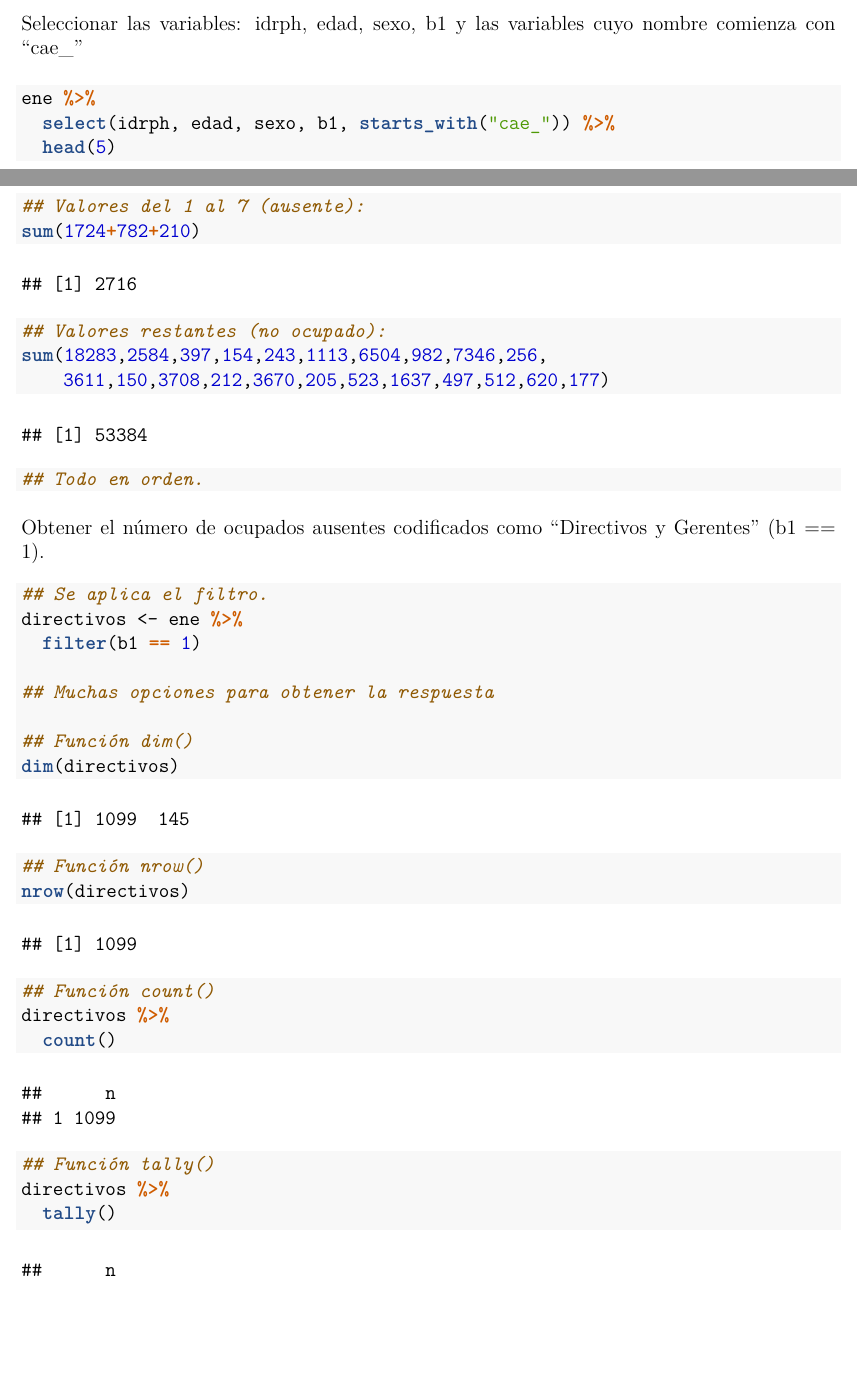
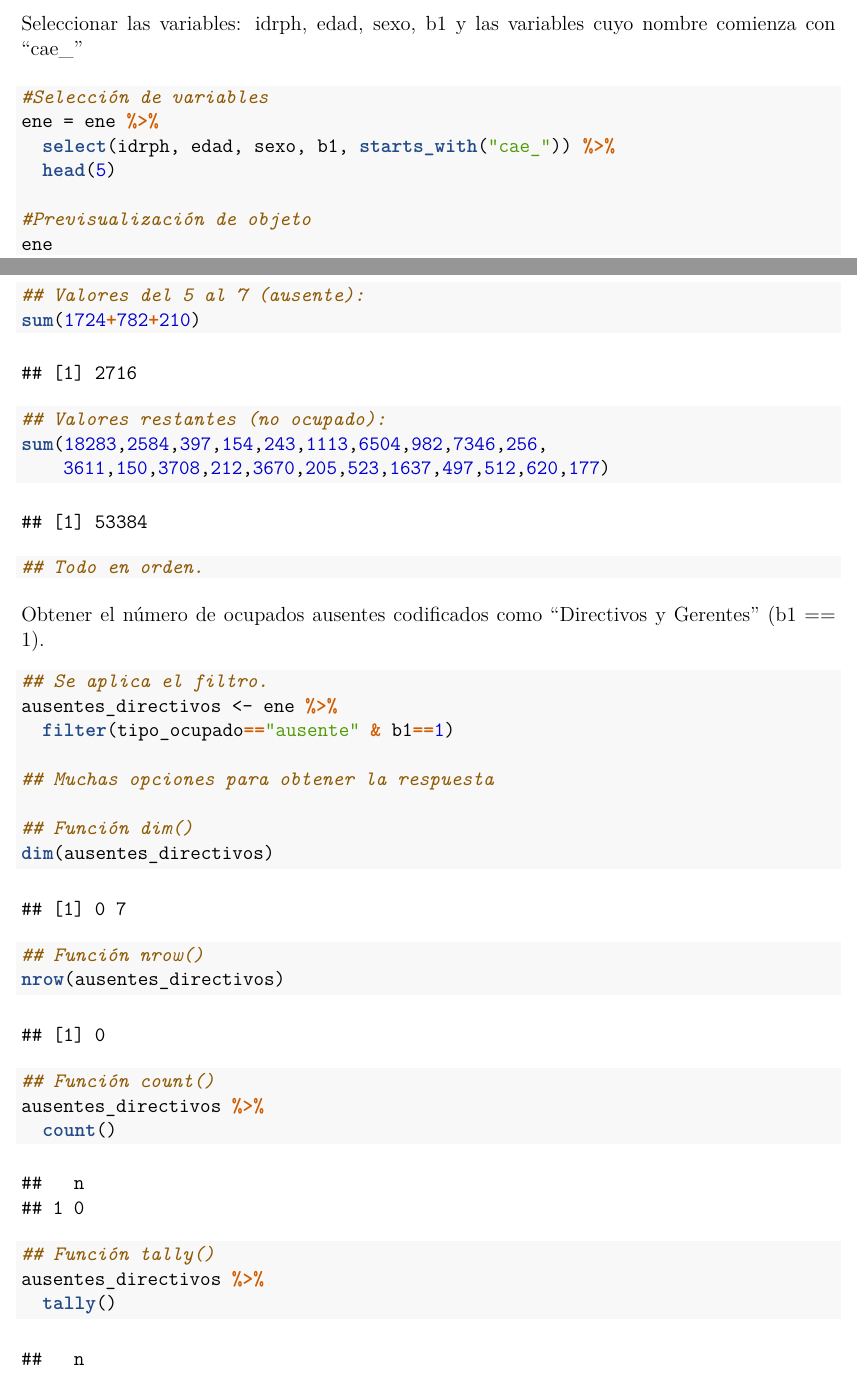
Before and after one commit to nicolasrattor/sesion_2, an R Markdown document (Solucion_ejercicios_sesion_2.Rmd): two parts of pages 1 and 4 of 4, joined at a grey line, cut so that both start at the same text, the shorter picture padded with empty space. The pictures show the output file Solucion_ejercicios_sesion_2.pdf that the author committed with the source.

Commit message:
Actualizacion

````diff
--- a/Solucion_ejercicios_sesion_2.Rmd
+++ b/Solucion_ejercicios_sesion_2.Rmd
@@ -38,10 +38,13 @@ ene <- read.csv("data/ene-2019-11.csv")
 Seleccionar las variables: idrph, edad, sexo, b1 y las variables cuyo nombre comienza con "cae_"
 
 ```{r}
-ene %>%
+#Selección de variables
+ene = ene %>%
   select(idrph, edad, sexo, b1, starts_with("cae_")) %>%
   head(5)
 
+#Previsualización de objeto
+ene
 ```
 
 *El uso de la función head() no es necesaria.*
@@ -105,7 +108,7 @@ table(ene$tipo_ocupado)
 ## Valores del 1 al 4 (presente):
 sum(38524+421+1114+81)
 
-## Valores del 1 al 7 (ausente):
+## Valores del 5 al 7 (ausente):
 sum(1724+782+210)
 
 ## Valores restantes (no ocupado):
@@ -120,23 +123,23 @@ Obtener el número de ocupados ausentes codificados como "Directivos y Gerentes"
 ```{r}
 
 ## Se aplica el filtro.
-directivos <- ene %>%
-  filter(b1 == 1)
+ausentes_directivos <- ene %>%
+  filter(tipo_ocupado=="ausente" & b1==1)
 
 ## Muchas opciones para obtener la respuesta
 
 ## Función dim()
-dim(directivos)
+dim(ausentes_directivos)
 
 ## Función nrow()
-nrow(directivos)
+nrow(ausentes_directivos)
 
 ## Función count()
-directivos %>%
+ausentes_directivos %>%
   count()
 
 ## Función tally()
-directivos %>%
+ausentes_directivos %>%
   tally()
 
 ```
````
Also changed, not shown: Solucion_ejercicios_sesion_2.pdf, 1 other file.
